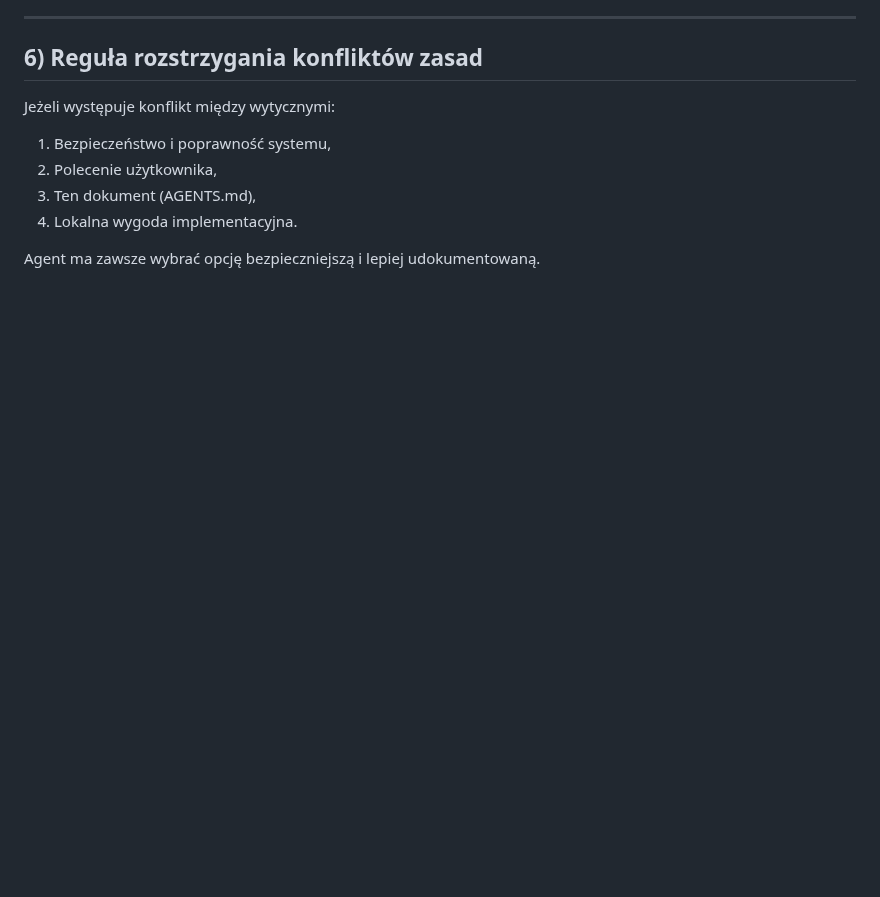
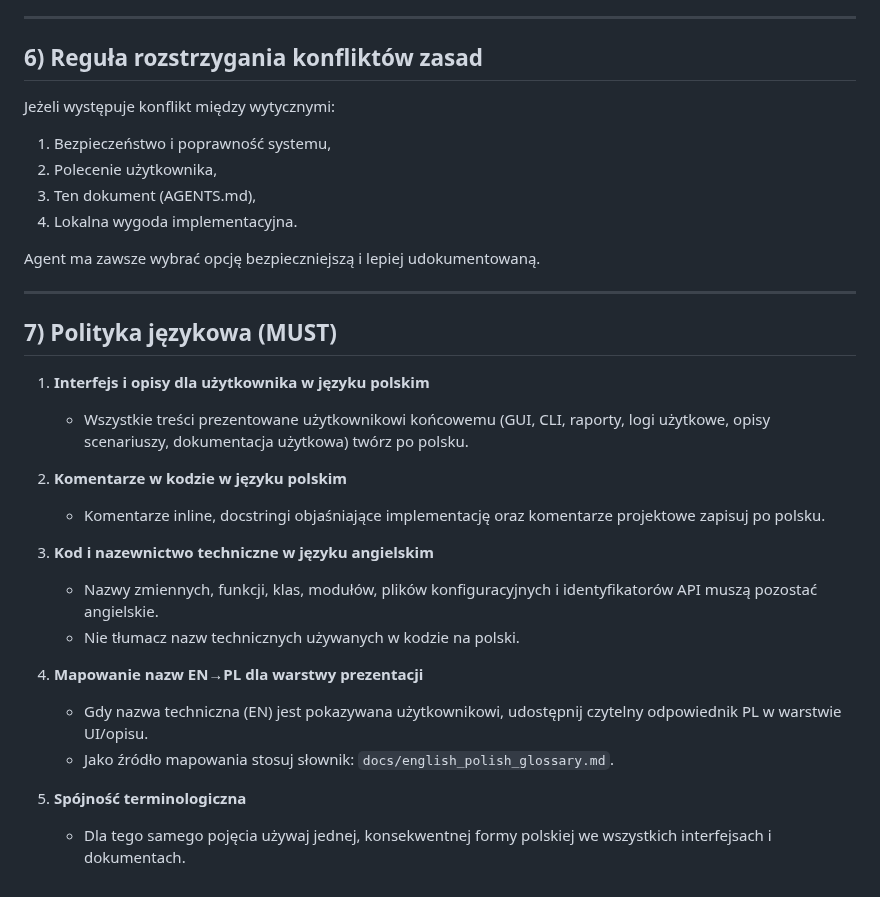
Before and after one commit to MatPomGit/neuro_sim, a Markdown page: AGENTS.md, the part around the change. Rendered like a GitHub page; blank space fills up the shorter version.

```diff
--- a/AGENTS.md
+++ b/AGENTS.md
@@ -105,3 +105,24 @@ Jeżeli występuje konflikt między wytycznymi:
 4. Lokalna wygoda implementacyjna.
 
 Agent ma zawsze wybrać opcję bezpieczniejszą i lepiej udokumentowaną.
+
+---
+
+## 7) Polityka językowa (MUST)
+
+1. **Interfejs i opisy dla użytkownika w języku polskim**
+   - Wszystkie treści prezentowane użytkownikowi końcowemu (GUI, CLI, raporty, logi użytkowe, opisy scenariuszy, dokumentacja użytkowa) twórz po polsku.
+
+2. **Komentarze w kodzie w języku polskim**
+   - Komentarze inline, docstringi objaśniające implementację oraz komentarze projektowe zapisuj po polsku.
+
+3. **Kod i nazewnictwo techniczne w języku angielskim**
+   - Nazwy zmiennych, funkcji, klas, modułów, plików konfiguracyjnych i identyfikatorów API muszą pozostać angielskie.
+   - Nie tłumacz nazw technicznych używanych w kodzie na polski.
+
+4. **Mapowanie nazw EN→PL dla warstwy prezentacji**
+   - Gdy nazwa techniczna (EN) jest pokazywana użytkownikowi, udostępnij czytelny odpowiednik PL w warstwie UI/opisu.
+   - Jako źródło mapowania stosuj słownik: `docs/english_polish_glossary.md`.
+
+5. **Spójność terminologiczna**
+   - Dla tego samego pojęcia używaj jednej, konsekwentnej formy polskiej we wszystkich interfejsach i dokumentach.
```
Also changed, not shown: README.md (+11 -0 lines), docs/english_polish_glossary.md (added, +187 -0 lines).
